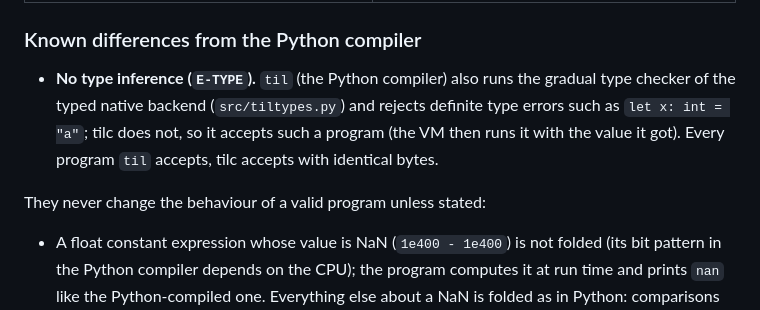
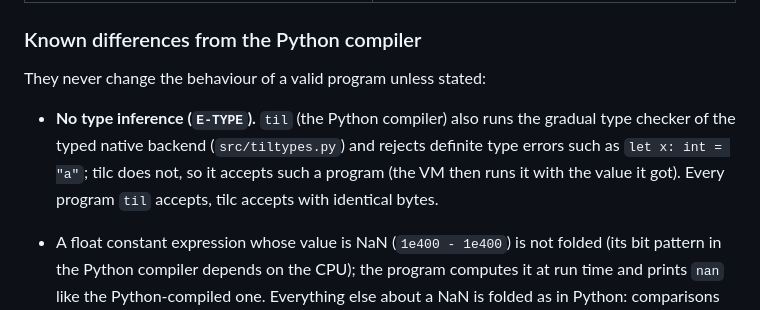
Before and after one commit to damn-glitch/TIL, a Markdown page: selfhost/README.md, the part around the change. Drawn GitHub-style.

Commit message:
selfhost README: note placement
Co-Authored-By: Claude Opus 5.5 <noreply@anthropic.com>
Claude-Session: https://claude.ai/code/session_011g2gGnufFuEBn94sQ1YLW7

```diff
--- a/selfhost/README.md
+++ b/selfhost/README.md
@@ -131,13 +131,13 @@ items listed under *Not supported*:
 
 ### Known differences from the Python compiler
 
+They never change the behaviour of a valid program unless stated:
+
 * **No type inference (`E-TYPE`).** `til` (the Python compiler) also runs the
   gradual type checker of the typed native backend (`src/tiltypes.py`) and
   rejects definite type errors such as `let x: int = "a"`; tilc does not, so
   it accepts such a program (the VM then runs it with the value it got). Every
   program `til` accepts, tilc accepts with identical bytes.
-
-They never change the behaviour of a valid program unless stated:
 
 * A float constant expression whose value is NaN (`1e400 - 1e400`) is not
   folded (its bit pattern in the Python compiler depends on the CPU); the
```
